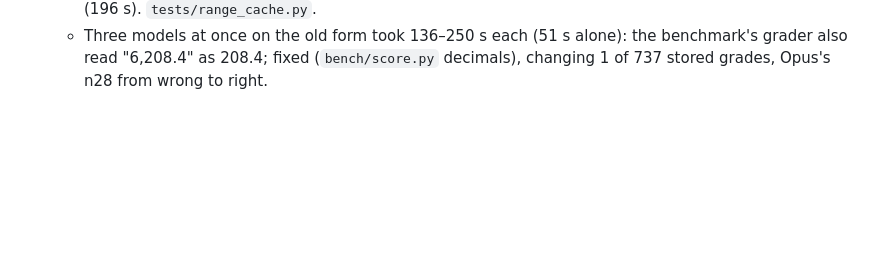
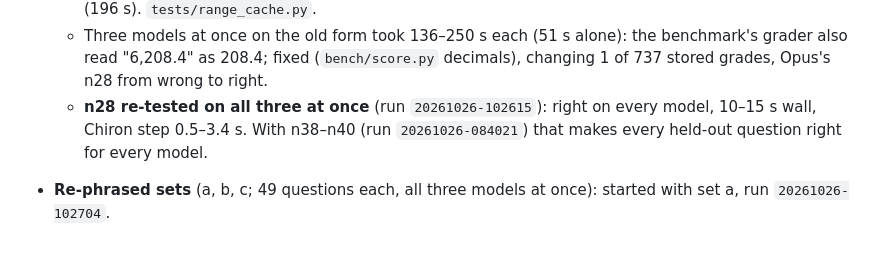
Before and after one commit to ri-ds/chiron-mcp, a Markdown page: docs/plan-correct-answers.md, the part around the change. GitHub-like rendering; blank space fills up the shorter version.

Commit message:
Plan: n28 right for all three; re-phrased sets under way
Co-Authored-By: Claude Fable 5.1 <noreply@anthropic.com>

```diff
--- a/docs/plan-correct-answers.md
+++ b/docs/plan-correct-answers.md
@@ -373,3 +373,8 @@ Running the larger models on only the 49 plus the new questions about halves the
   - Three models at once on the old form took 136–250 s each (51 s alone): the benchmark's
     grader also read "6,208.4" as 208.4; fixed (`bench/score.py` decimals), changing 1 of 737
     stored grades, Opus's n28 from wrong to right.
+  - **n28 re-tested on all three at once** (run `20261026-102615`): right on every model, 10–15 s
+    wall, Chiron step 0.5–3.4 s. With n38–n40 (run `20261026-084021`) that makes every held-out
+    question right for every model.
+- **Re-phrased sets** (a, b, c; 49 questions each, all three models at once): started with set a,
+  run `20261026-102704`.
```
